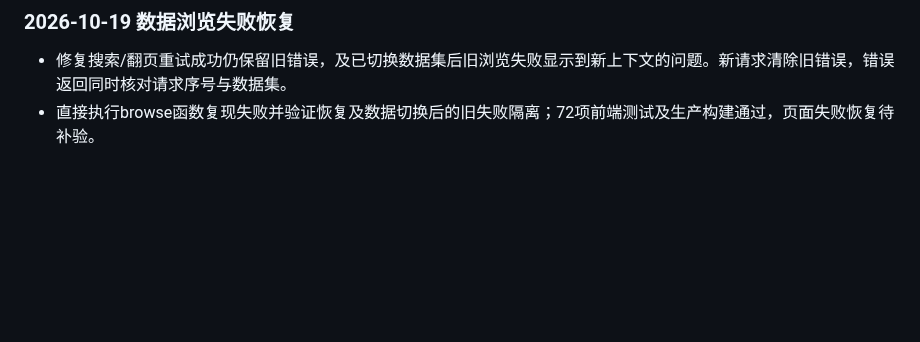
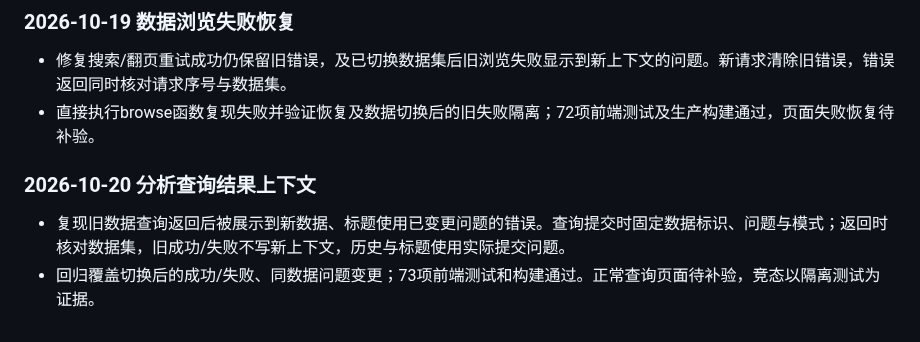
Before and after one commit to Zzianaaa/datalens, a Markdown page: VALIDATION.md, the part around the change. Rendered like a GitHub page; blank space fills up the shorter version.

Commit message:
Document analysis response context validation

```diff
--- a/VALIDATION.md
+++ b/VALIDATION.md
@@ -230,3 +230,7 @@
 ### 2026-10-19 数据浏览失败恢复
 - 修复搜索/翻页重试成功仍保留旧错误，及已切换数据集后旧浏览失败显示到新上下文的问题。新请求清除旧错误，错误返回同时核对请求序号与数据集。
 - 直接执行browse函数复现失败并验证恢复及数据切换后的旧失败隔离；72项前端测试及生产构建通过，页面失败恢复待补验。
+
+### 2026-10-20 分析查询结果上下文
+- 复现旧数据查询返回后被展示到新数据、标题使用已变更问题的错误。查询提交时固定数据标识、问题与模式；返回时核对数据集，旧成功/失败不写新上下文，历史与标题使用实际提交问题。
+- 回归覆盖切换后的成功/失败、同数据问题变更；73项前端测试和构建通过。正常查询页面待补验，竞态以隔离测试为证据。
```
